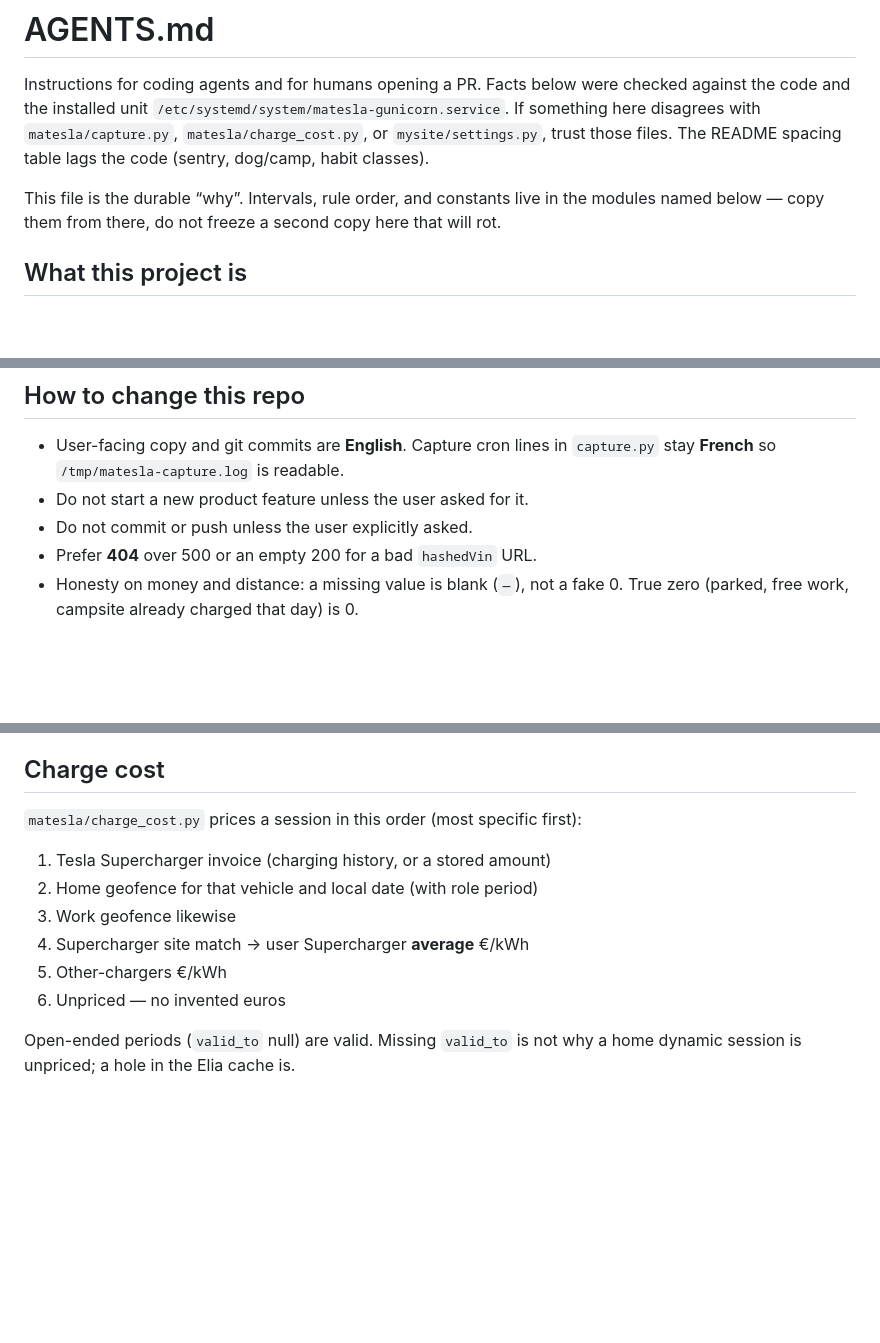
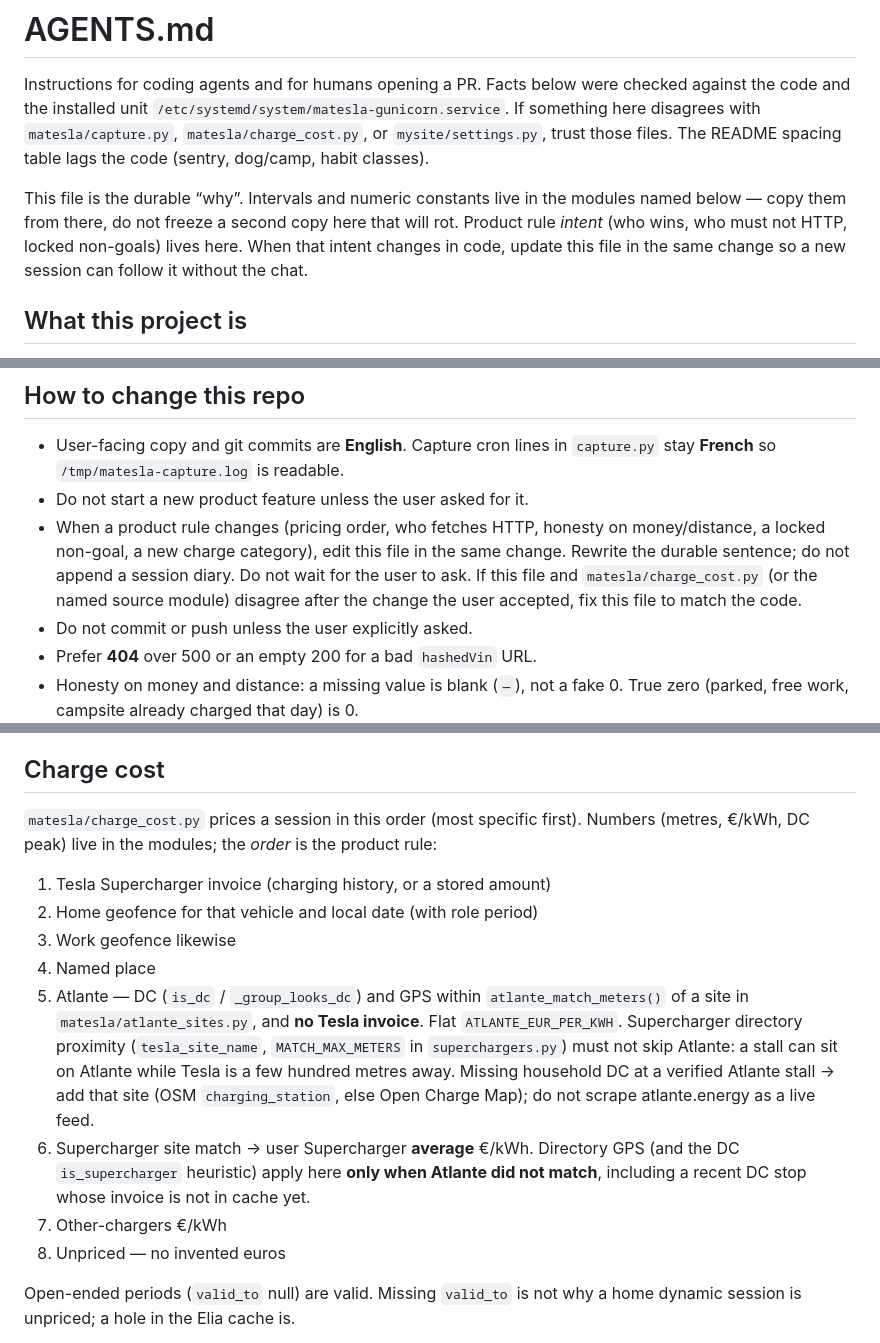
Before and after one commit to mehdirahbe/matesla, a Markdown page: AGENTS.md, 3 parts joined by grey strips. Drawn GitHub-style; blank space fills up the shorter version.

Commit message:
Document Atlante pricing in AGENTS.md and keep the file in sync.
Product rule intent lives here: invoice still wins, directory GPS must
not beat an Atlante stall, and agents update this file when a rule
changes without waiting to be asked.

```diff
--- a/AGENTS.md
+++ b/AGENTS.md
@@ -7,9 +7,11 @@ with `matesla/capture.py`, `matesla/charge_cost.py`, or `mysite/settings.py`,
 trust those files. The README spacing table lags the code (sentry, dog/camp,
 habit classes).
 
-This file is the durable “why”. Intervals, rule order, and constants live in
-the modules named below — copy them from there, do not freeze a second copy
-here that will rot.
+This file is the durable “why”. Intervals and numeric constants live in the
+modules named below — copy them from there, do not freeze a second copy
+here that will rot. Product rule *intent* (who wins, who must not HTTP,
+locked non-goals) lives here. When that intent changes in code, update this
+file in the same change so a new session can follow it without the chat.
 
 ## What this project is
 
@@ -38,6 +40,12 @@ capture is snapshot polling on purpose.
 - User-facing copy and git commits are **English**. Capture cron lines in
   `capture.py` stay **French** so `/tmp/matesla-capture.log` is readable.
 - Do not start a new product feature unless the user asked for it.
+- When a product rule changes (pricing order, who fetches HTTP, honesty on
+  money/distance, a locked non-goal, a new charge category), edit this file
+  in the same change. Rewrite the durable sentence; do not append a session
+  diary. Do not wait for the user to ask. If this file and
+  `matesla/charge_cost.py` (or the named source module) disagree after the
+  change the user accepted, fix this file to match the code.
 - Do not commit or push unless the user explicitly asked.
 - Prefer **404** over 500 or an empty 200 for a bad `hashedVin` URL.
 - Honesty on money and distance: a missing value is blank (`—`), not a fake 0.
@@ -338,14 +346,28 @@ optimizations must keep the **same plotted series and style**.
 
 ## Charge cost
 
-`matesla/charge_cost.py` prices a session in this order (most specific first):
+`matesla/charge_cost.py` prices a session in this order (most specific first).
+Numbers (metres, €/kWh, DC peak) live in the modules; the *order* is the
+product rule:
 
 1. Tesla Supercharger invoice (charging history, or a stored amount)
 2. Home geofence for that vehicle and local date (with role period)
 3. Work geofence likewise
-4. Supercharger site match → user Supercharger **average** €/kWh
-5. Other-chargers €/kWh
-6. Unpriced — no invented euros
+4. Named place
+5. Atlante — DC (`is_dc` / `_group_looks_dc`) and GPS within
+   `atlante_match_meters()` of a site in `matesla/atlante_sites.py`, and **no
+   Tesla invoice**. Flat `ATLANTE_EUR_PER_KWH`. Supercharger directory
+   proximity (`tesla_site_name`, `MATCH_MAX_METERS` in `superchargers.py`)
+   must not skip Atlante: a stall can sit on Atlante while Tesla is a few
+   hundred metres away. Missing household DC at a verified Atlante stall →
+   add that site (OSM `charging_station`, else Open Charge Map); do not
+   scrape atlante.energy as a live feed.
+6. Supercharger site match → user Supercharger **average** €/kWh. Directory
+   GPS (and the DC `is_supercharger` heuristic) apply here **only when
+   Atlante did not match**, including a recent DC stop whose invoice is not
+   in cache yet.
+7. Other-chargers €/kWh
+8. Unpriced — no invented euros
 
 Open-ended periods (`valid_to` null) are valid. Missing `valid_to` is not why
 a home dynamic session is unpriced; a hole in the Elia cache is.
```
Also changed, not shown: other parts of AGENTS.md (+3 -1 lines).
